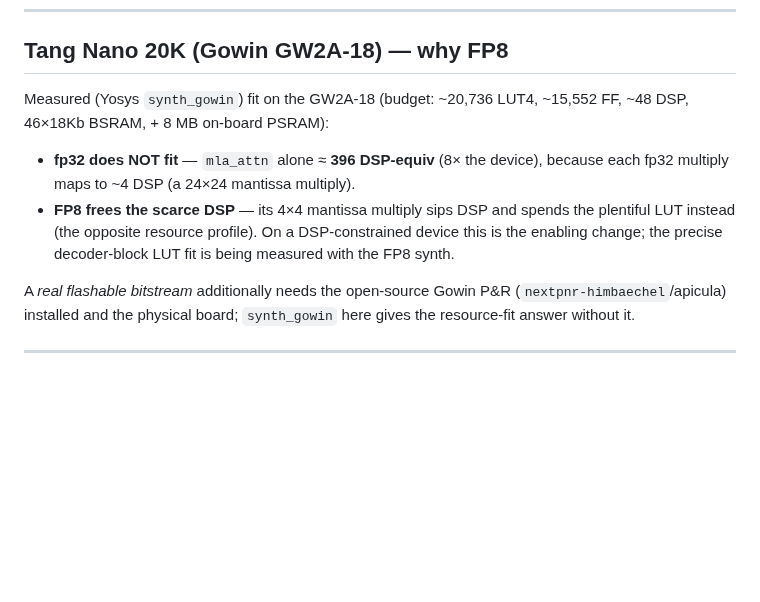
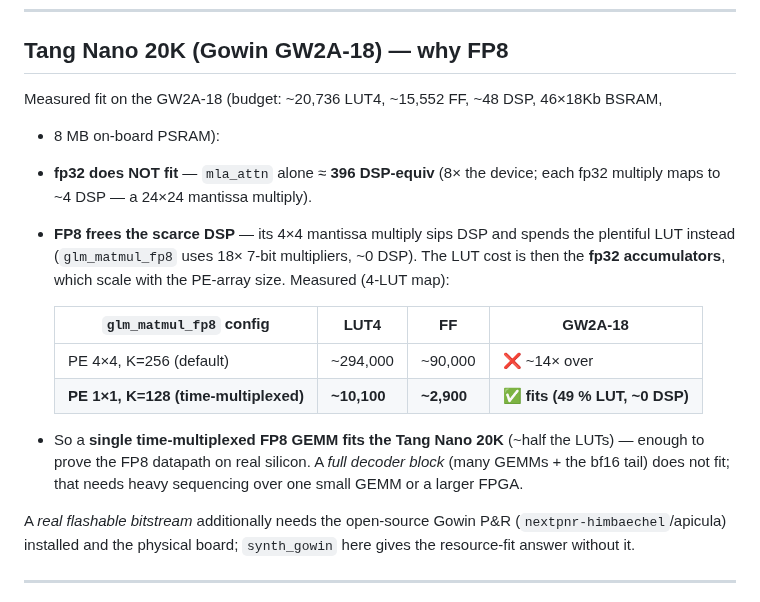
Before and after one commit to Wick-Lim/AIPU, a Markdown page: README.md, the part around the change. GitHub-like rendering; blank space fills up the shorter version.

Commit message:
docs(readme): measured Tang Nano 20K FP8 GEMM fit (it fits, time-multiplexed)
Replace the "decoder-block LUT fit TBD" placeholder with the measured GW2A-18 result for
glm_matmul_fp8 (4-LUT map): FP8 frees the DSP as predicted (18x 7-bit multipliers, ~0 DSP),
but the LUT cost is the fp32 accumulators and scales with PE-array size:
  PE 4x4 K=256 (default)        ~294k LUT4 / ~90k FF -> ~14x over, does NOT fit
  PE 1x1 K=128 (time-muxed)     ~10.1k LUT4 / ~2.9k FF -> FITS (49% of LUT, ~0 DSP)
So a single time-multiplexed FP8 GEMM fits the Tang Nano 20K (~half the LUTs) -- enough to
prove the FP8 datapath on real silicon; a full decoder block (many GEMMs + bf16 tail) does
not, needing heavy sequencing over one small GEMM or a larger FPGA. Honest correction of the
earlier optimistic "FP8 probably fits" -- the LUT wall is real and PE-size-driven.

```diff
--- a/README.md
+++ b/README.md
@@ -76,15 +76,23 @@ the activation×activation attention matmuls in bf16.
 
 ## Tang Nano 20K (Gowin GW2A-18) — why FP8
 
-Measured (Yosys `synth_gowin`) fit on the GW2A-18 (budget: ~20,736 LUT4, ~15,552 FF,
-~48 DSP, 46×18Kb BSRAM, + 8 MB on-board PSRAM):
+Measured fit on the GW2A-18 (budget: ~20,736 LUT4, ~15,552 FF, ~48 DSP, 46×18Kb BSRAM,
++ 8 MB on-board PSRAM):
 
-- **fp32 does NOT fit** — `mla_attn` alone ≈ **396 DSP-equiv** (8× the device), because
-  each fp32 multiply maps to ~4 DSP (a 24×24 mantissa multiply).
+- **fp32 does NOT fit** — `mla_attn` alone ≈ **396 DSP-equiv** (8× the device; each fp32
+  multiply maps to ~4 DSP — a 24×24 mantissa multiply).
 - **FP8 frees the scarce DSP** — its 4×4 mantissa multiply sips DSP and spends the
-  plentiful LUT instead (the opposite resource profile). On a DSP-constrained device
-  this is the enabling change; the precise decoder-block LUT fit is being measured with
-  the FP8 synth.
+  plentiful LUT instead (`glm_matmul_fp8` uses 18× 7-bit multipliers, ~0 DSP). The LUT cost
+  is then the **fp32 accumulators**, which scale with the PE-array size. Measured (4-LUT map):
+
+  | `glm_matmul_fp8` config | LUT4 | FF | GW2A-18 |
+  |---|---|---|---|
+  | PE 4×4, K=256 (default) | ~294,000 | ~90,000 | ❌ ~14× over |
+  | **PE 1×1, K=128 (time-multiplexed)** | **~10,100** | **~2,900** | ✅ **fits (49 % LUT, ~0 DSP)** |
+
+- So a **single time-multiplexed FP8 GEMM fits the Tang Nano 20K** (~half the LUTs) — enough
+  to prove the FP8 datapath on real silicon. A *full decoder block* (many GEMMs + the bf16
+  tail) does not fit; that needs heavy sequencing over one small GEMM or a larger FPGA.
 
 A *real flashable bitstream* additionally needs the open-source Gowin P&R
 (`nextpnr-himbaechel`/apicula) installed and the physical board; `synth_gowin` here
```
